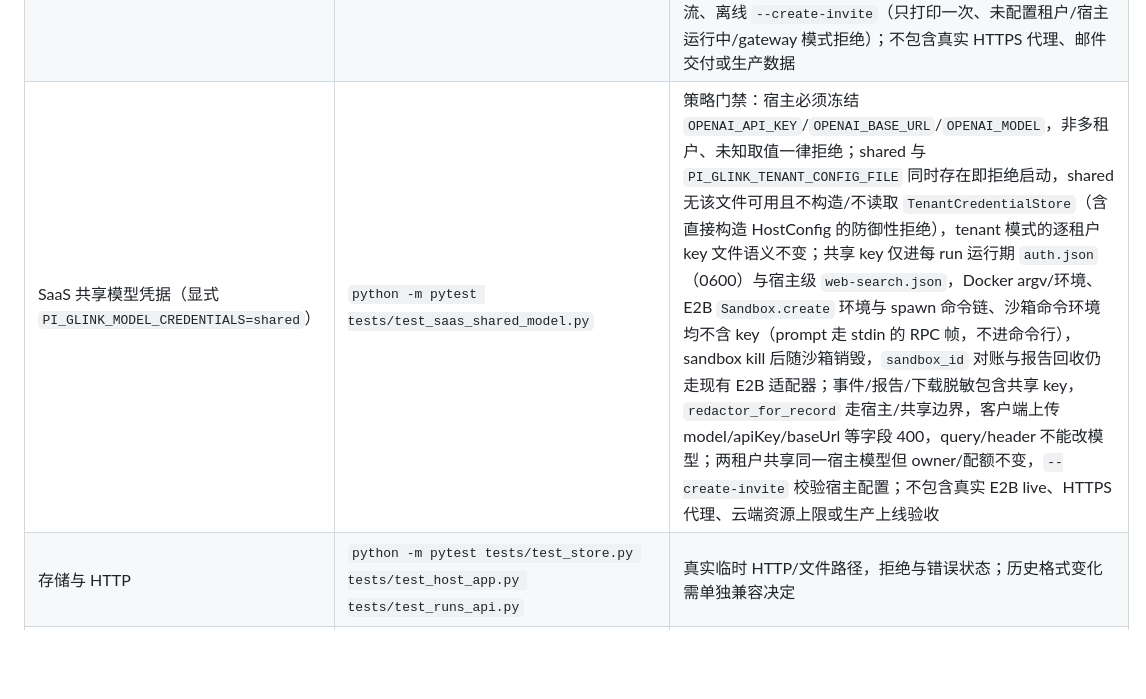
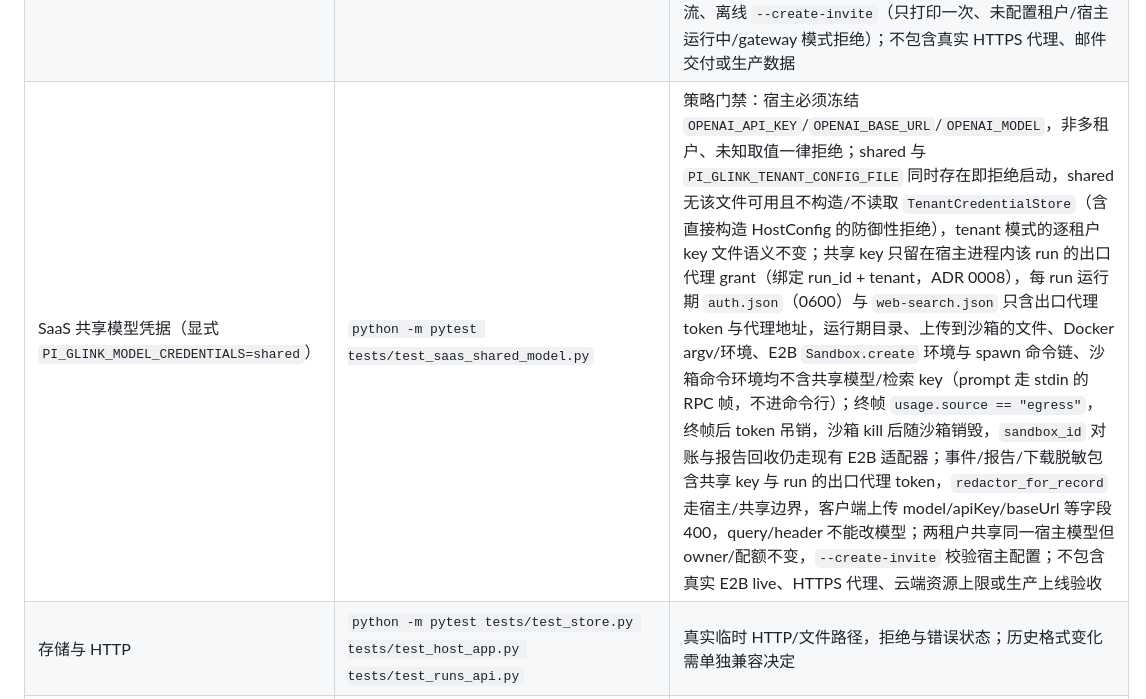
Before and after one commit to coldxiangyu163/glink-harness, a Markdown page: docs/engineering.md, the part around the change. Rendered like a GitHub page; blank space fills up the shorter version.

Commit message:
S3-egress-proxy 评审修复：验证矩阵「SaaS 共享模型凭据」行改为出口代理契约
共享模型/检索 key 只留在宿主内该 run 的出口代理 grant，运行期 auth.json /
web-search.json 只含 token 与代理地址；补写终帧 usage.source == "egress"、
终帧后 token 吊销，以及脱敏边界包含出口代理 token。与
tests/test_saas_shared_model.py 已有断言一致，实现不变。

Co-Authored-By: Claude Opus 5.5 <noreply@anthropic.com>

```diff
--- a/docs/engineering.md
+++ b/docs/engineering.md
@@ -78,7 +78,7 @@ bash scripts/check.sh
 | 账号库权限 | `python -m pytest tests/test_accounts_permissions.py` | 首次创建即 0600 文件 + 0700 专用目录（`O_CREAT\|O_EXCL\|O_NOFOLLOW`，SQLite 打开前完成），WAL/SHM/journal 侧车属主独占（宽侧车被收紧）；已有 0644 文件、0777 父目录、符号链接、非属主文件一律在读取/迁移前拒绝且原样保留（不改权限、不写字节）；合法首次建库、写入用户与 WAL 重启（重开验证）正例；不包含跨宿主并发权限竞争 |
 | 账号库所有权与放置 | `python -m pytest tests/test_accounts_ownership.py` | 同进程与**跨进程**第二宿主在同一 data_root 被 `DataRootBusy` 拒绝，`accounts.db` 及 `-wal`/`-shm` 字节逐文件哈希不变；首次合法初始化仍可建库/建表/写账号；绑定端口失败时账号连接被关闭且锁被释放（下一次启动可写）；`--print-config` 不创建也不改写账号库（含已有库字节不变）；自定义 `PI_GLINK_ACCOUNTS_DB` 必须位于 data_root 内，越界路径与符号链接逃逸被拒；不包含真实并发宿主压力测试 |
 | 站内账号（`accounts`）存储与 HTTP 边界 | `python -m pytest tests/test_accounts.py tests/test_accounts_api.py` | 临时账号库：scrypt 逐行参数与恒时校验、未知账号与错误密码同量工作、邀请码/会话令牌只存摘要、一次性与并发竞争、过期、邮箱全局唯一、角色/输入边界、空闲/绝对过期、注销与停用即时失效、限速窗口；HTTP：统一 401（带 mode）、同形登录失败、429（含同 peer 轮换邮箱的登录预算：限额后不再执行 scrypt、窗口后恢复）、邀请校验只接受 POST JSON（GET/查询一律 405，日志请求行剥掉查询串，原始请求行与日志双负例证明 token 不出现）、跨站与 Content-Type 拒绝、会话 POST 的 CSRF、`/api/me` 无密钥、accounts 忽略断言头 / gateway 忽略 cookie、两租户列表/详情/报告/SSE/停止/追问矩阵、无 owner 记录不可见、缺模型 key 仍拒绝、注销/停用/过期在 SSE 流动中结束该流、离线 `--create-invite`（只打印一次、未配置租户/宿主运行中/gateway 模式拒绝）；不包含真实 HTTPS 代理、邮件交付或生产数据 |
-| SaaS 共享模型凭据（显式 `PI_GLINK_MODEL_CREDENTIALS=shared`） | `python -m pytest tests/test_saas_shared_model.py` | 策略门禁：宿主必须冻结 `OPENAI_API_KEY`/`OPENAI_BASE_URL`/`OPENAI_MODEL`，非多租户、未知取值一律拒绝；shared 与 `PI_GLINK_TENANT_CONFIG_FILE` 同时存在即拒绝启动，shared 无该文件可用且不构造/不读取 `TenantCredentialStore`（含直接构造 HostConfig 的防御性拒绝），tenant 模式的逐租户 key 文件语义不变；共享 key 仅进每 run 运行期 `auth.json`（0600）与宿主级 `web-search.json`，Docker argv/环境、E2B `Sandbox.create` 环境与 spawn 命令链、沙箱命令环境均不含 key（prompt 走 stdin 的 RPC 帧，不进命令行），sandbox kill 后随沙箱销毁，`sandbox_id` 对账与报告回收仍走现有 E2B 适配器；事件/报告/下载脱敏包含共享 key，`redactor_for_record` 走宿主/共享边界，客户端上传 model/apiKey/baseUrl 等字段 400，query/header 不能改模型；两租户共享同一宿主模型但 owner/配额不变，`--create-invite` 校验宿主配置；不包含真实 E2B live、HTTPS 代理、云端资源上限或生产上线验收 |
+| SaaS 共享模型凭据（显式 `PI_GLINK_MODEL_CREDENTIALS=shared`） | `python -m pytest tests/test_saas_shared_model.py` | 策略门禁：宿主必须冻结 `OPENAI_API_KEY`/`OPENAI_BASE_URL`/`OPENAI_MODEL`，非多租户、未知取值一律拒绝；shared 与 `PI_GLINK_TENANT_CONFIG_FILE` 同时存在即拒绝启动，shared 无该文件可用且不构造/不读取 `TenantCredentialStore`（含直接构造 HostConfig 的防御性拒绝），tenant 模式的逐租户 key 文件语义不变；共享 key 只留在宿主进程内该 run 的出口代理 grant（绑定 run_id + tenant，ADR 0008），每 run 运行期 `auth.json`（0600）与 `web-search.json` 只含出口代理 token 与代理地址，运行期目录、上传到沙箱的文件、Docker argv/环境、E2B `Sandbox.create` 环境与 spawn 命令链、沙箱命令环境均不含共享模型/检索 key（prompt 走 stdin 的 RPC 帧，不进命令行）；终帧 `usage.source == "egress"`，终帧后 token 吊销，沙箱 kill 后随沙箱销毁，`sandbox_id` 对账与报告回收仍走现有 E2B 适配器；事件/报告/下载脱敏包含共享 key 与 run 的出口代理 token，`redactor_for_record` 走宿主/共享边界，客户端上传 model/apiKey/baseUrl 等字段 400，query/header 不能改模型；两租户共享同一宿主模型但 owner/配额不变，`--create-invite` 校验宿主配置；不包含真实 E2B live、HTTPS 代理、云端资源上限或生产上线验收 |
 | 存储与 HTTP | `python -m pytest tests/test_store.py tests/test_host_app.py tests/test_runs_api.py` | 真实临时 HTTP/文件路径，拒绝与错误状态；历史格式变化需单独兼容决定 |
 | 前端合并窗口兼容 | `node --test tests/web/workspace-session.test.mjs` | 旧 local 宿主（`/api/me` 404 + `/api/config` 200 `multiTenant:false`）按旧流程进入并显示旧历史；旧 local 宿主 + 当前 `web/` 资产的真实浏览器验收（baseline 代码临时实例、临时数据根、随机 loopback）验证列表/详情/旧报告；负例矩阵：401（accounts/gateway）、`/api/me` 网络错误、multitenant、缺失/字符串 `multiTenant`、config 401/网络错误一律 fail-closed 且不回退；不包含真实 7861 服务重启 |
 | 前端状态与呈现逻辑 | `node --test tests/web/*.test.mjs` | 累计快照、权威终帧、取消/失败、重复帧、缺口；导航竞态/dispose（stub DOM）；工具参数数组跨层语料；登录/邀请注册/恢复面、账号菜单与邀请对话框、会话生命周期（`/api/me` 前不揭示外壳、401 清屏回登录、退出只在服务端废止后生效）、HTTP 客户端请求形状（JSON/CSRF/same-origin）；不证明 DOM 布局 |
```
